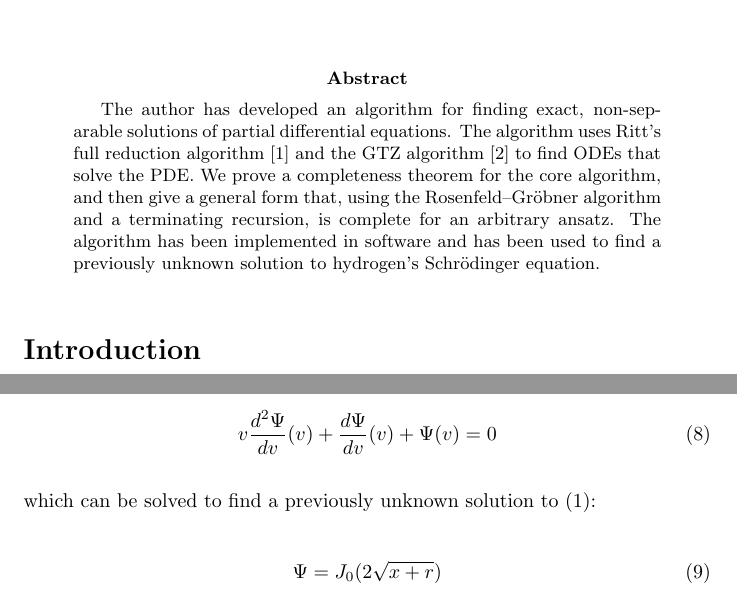
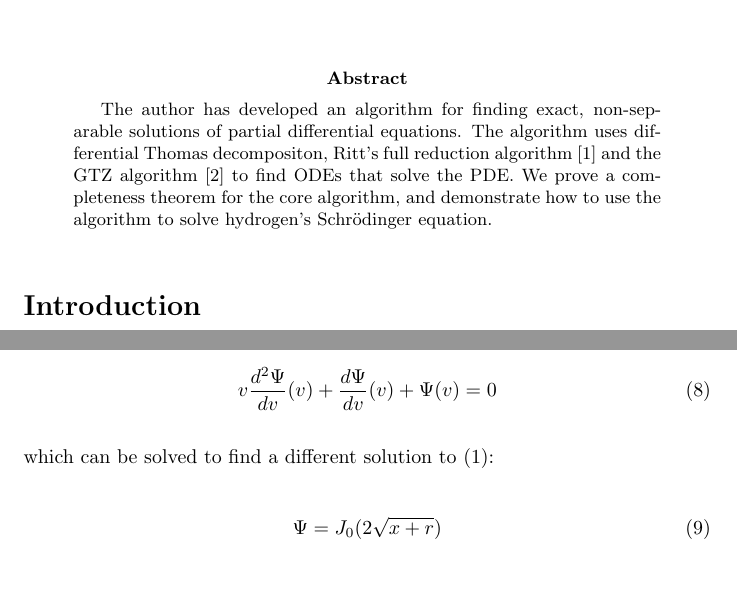
Before and after one commit to BrentBaccala/NewMethod, a LaTeX paper (NewMethod.tex): two parts of pages 1 and 2 of 40, joined at a grey line, cut so that both start at the same text. Compiled offline with pdfLaTeX.

Commit message:
NewMethod: update the abstract and intro

```diff
--- a/NewMethod.tex
+++ b/NewMethod.tex
@@ -63,13 +63,10 @@
 \begin{abstract}
 The author has developed an algorithm
 for finding exact, non-sep\-arable solutions of partial differential equations.
-The algorithm uses Ritt's full reduction algorithm \cite{Ritt} and the GTZ algorithm \cite{GTZ}
+The algorithm uses differential Thomas decompositon, Ritt's full reduction algorithm \cite{Ritt} and the GTZ algorithm \cite{GTZ}
 to find ODEs that solve the PDE.  We prove a completeness theorem for the
-core algorithm, and then give a general form that, using the
-Rosenfeld--Gr\"obner algorithm and a terminating recursion, is complete for
-an arbitrary ansatz.  The algorithm has been implemented
-in software and has been used to find a previously unknown solution
-to hydrogen's Schr\"odinger equation.
+core algorithm, and demonstrate how to use the algorithm
+to solve hydrogen's Schr\"odinger equation.
 \end{abstract}
 
 \parskip 12pt
@@ -207,7 +204,7 @@ that produce a different ODE:
 v \frac{d^2 \Psi}{dv}(v) + \frac{d\Psi}{dv}(v) + \Psi(v) = 0
 \end{equation}
 
-which can be solved to find a previously unknown solution to \eqref{schrodinger hydrogen}:
+which can be solved to find a different solution to \eqref{schrodinger hydrogen}:
 
 \begin{equation}
 \Psi = J_0(2\sqrt{x+r})
```
